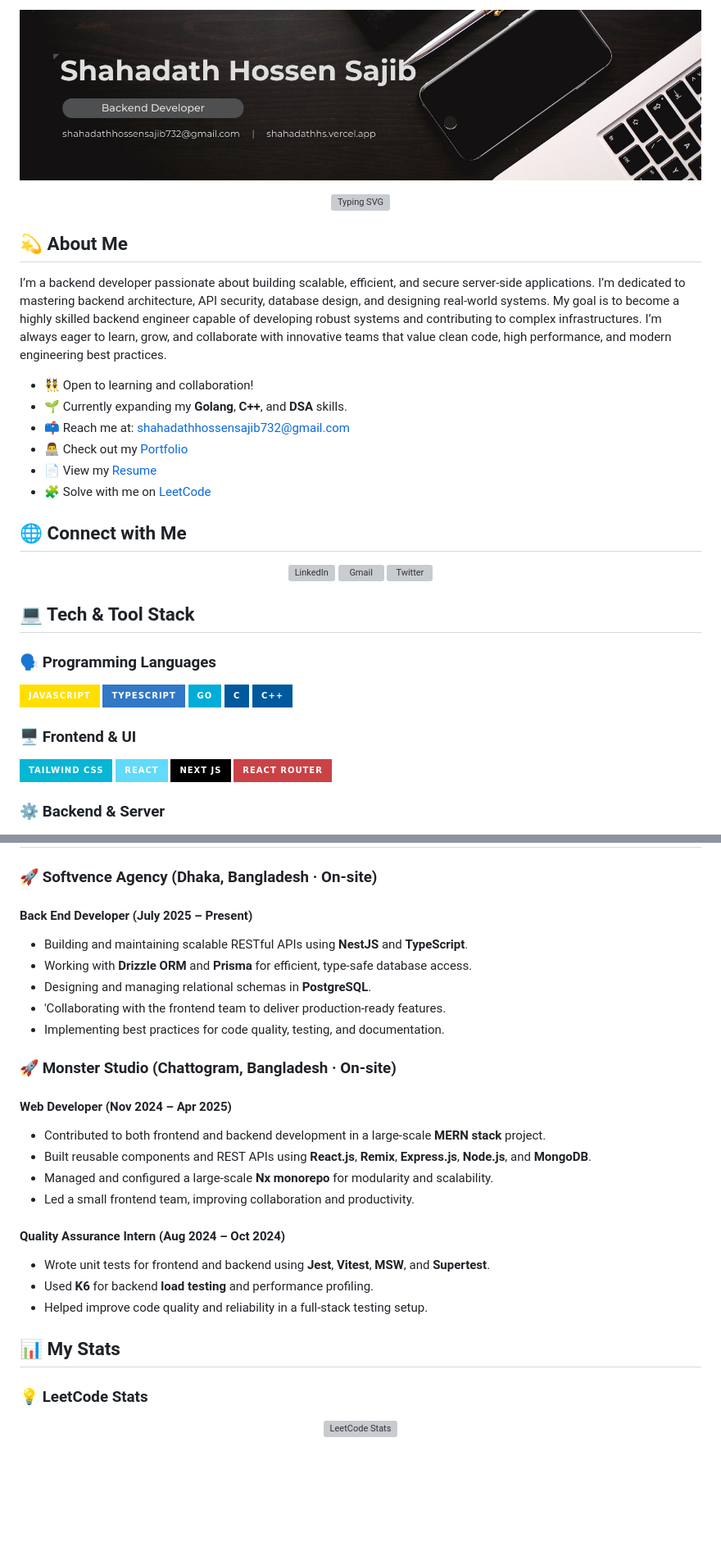
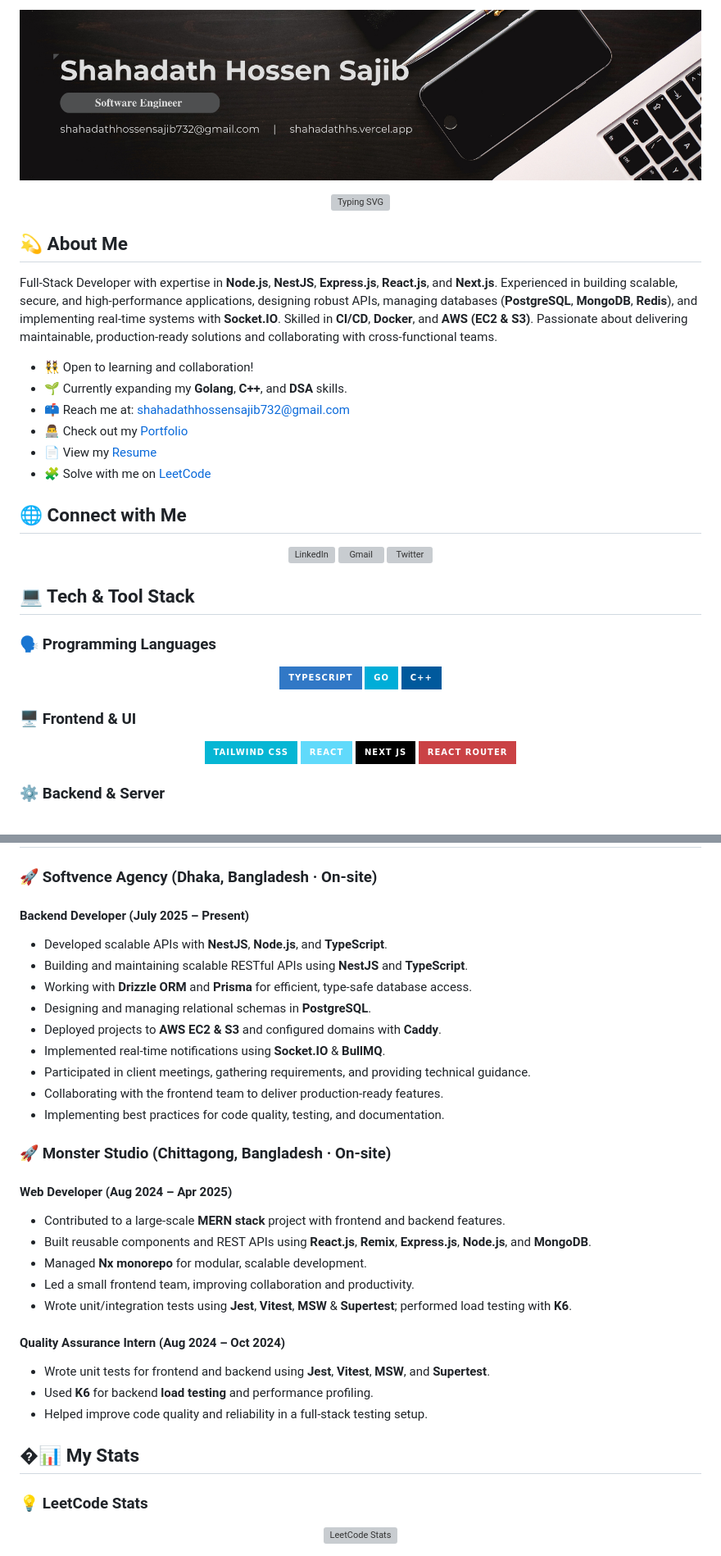
Before and after one commit to shahadathhs/shahadathhs, a Markdown page: README.md, 2 parts joined by grey strips. Shown: that part at 82% size. GitHub-like rendering; pictures changed too: hero.png (added); badges without logos; blank space fills up the shorter version; grey boxes are pictures that could not be loaded.

Commit message:
feat: update readme file

```diff
--- a/README.md
+++ b/README.md
@@ -1,4 +1,4 @@
-![My Profile](./banner.png)
+![My Profile](./hero.png)
 
 <div align="center">
 
@@ -8,7 +8,7 @@
 
 ## 💫 About Me
 
-I’m a backend developer passionate about building scalable, efficient, and secure server-side applications. I’m dedicated to mastering backend architecture, API security, database design, and designing real-world systems. My goal is to become a highly skilled backend engineer capable of developing robust systems and contributing to complex infrastructures. I’m always eager to learn, grow, and collaborate with innovative teams that value clean code, high performance, and modern engineering best practices.
+Full-Stack Developer with expertise in **Node.js**, **NestJS**, **Express.js**, **React.js**, and **Next.js**. Experienced in building scalable, secure, and high-performance applications, designing robust APIs, managing databases (**PostgreSQL**, **MongoDB**, **Redis**), and implementing real-time systems with **Socket.IO**. Skilled in **CI/CD**, **Docker**, and **AWS (EC2 & S3)**. Passionate about delivering maintainable, production-ready solutions and collaborating with cross-functional teams.
 
 - 👯 Open to learning and collaboration!
 - 🌱 Currently expanding my **Golang**, **C++**, and **DSA** skills.
@@ -29,19 +29,21 @@ I’m a backend developer passionate about building scalable, efficient, and sec
 
 ## 💻 Tech & Tool Stack
 
-<div align="left">
+### 🗣️ Programming Languages
 
-### 🗣️ Programming Languages
-![JavaScript](https://img.shields.io/badge/JavaScript-FFDF00?style=for-the-badge&logo=javascript&logoColor=white)
-![TypeScript](https://img.shields.io/badge/TypeScript-3178C6?style=for-the-badge&logo=typescript&logoColor=white)
-![Go](https://img.shields.io/badge/Go-00ADD8?style=for-the-badge&logo=go&logoColor=white)
-![C](https://img.shields.io/badge/C-00599C?style=for-the-badge&logo=c&logoColor=white)
-![C++](https://img.shields.io/badge/C++-00599C?style=for-the-badge&logo=c%2B%2B&logoColor=white)
+<p align="center">
+<img src="https://img.shields.io/badge/TypeScript-3178C6?style=for-the-badge&logo=typescript&logoColor=white" />
+<img src="https://img.shields.io/badge/Go-00ADD8?style=for-the-badge&logo=go&logoColor=white" />
+<img src="https://img.shields.io/badge/C++-00599C?style=for-the-badge&logo=cplusplus&logoColor=white" />
+</p>
 
 ### 🖥️ Frontend & UI
-![Tailwind CSS](https://img.shields.io/badge/Tailwind_CSS-06B6D4?style=for-the-badge&logo=tailwind-css&logoColor=white)
-![React](https://img.shields.io/badge/React-61DAFB?style=for-the-badge&logo=react&logoColor=black)
-![Next.js](https://img.shields.io/badge/Next_js-000000?style=for-the-badge&logo=nextdotjs&logoColor=white)
-![React Router](https://img.shields.io/badge/React_Router-CA4245?style=for-the-badge&logo=react-router&logoColor=white)
+
+<p align="center">
+<img src="https://img.shields.io/badge/Tailwind_CSS-06B6D4?style=for-the-badge&logo=tailwind-css&logoColor=white" />
+<img src="https://img.shields.io/badge/React-61DAFB?style=for-the-badge&logo=react&logoColor=black" />
+<img src="https://img.shields.io/badge/Next_js-000000?style=for-the-badge&logo=nextdotjs&logoColor=white" />
+<img src="https://img.shields.io/badge/React_Router-CA4245?style=for-the-badge&logo=react-router&logoColor=white" />
+</p>
 
 ### ⚙️ Backend & Server
@@ -115,28 +152,33 @@ I’m a backend developer passionate about building scalable, efficient, and sec
 
 ### 🚀 Softvence Agency (Dhaka, Bangladesh · On-site)
 
-#### Back End Developer  (July 2025 – Present)
+#### Backend Developer (July 2025 – Present)
+- Developed scalable APIs with **NestJS**, **Node.js**, and **TypeScript**.
 - Building and maintaining scalable RESTful APIs using **NestJS** and **TypeScript**.
 - Working with **Drizzle ORM** and **Prisma** for efficient, type-safe database access.
 - Designing and managing relational schemas in **PostgreSQL**.
-- 'Collaborating with the frontend team to deliver production-ready features.
+- Deployed projects to **AWS EC2 & S3** and configured domains with **Caddy**.
+- Implemented real-time notifications using **Socket.IO** & **BullMQ**.
+- Participated in client meetings, gathering requirements, and providing technical guidance.
+- Collaborating with the frontend team to deliver production-ready features.
 - Implementing best practices for code quality, testing, and documentation.
 
 
-### 🚀 Monster Studio (Chattogram, Bangladesh · On-site)
+### 🚀 Monster Studio (Chittagong, Bangladesh · On-site)
 
-#### Web Developer (Nov 2024 – Apr 2025)
-- Contributed to both frontend and backend development in a large-scale **MERN stack** project.
+#### Web Developer (Aug 2024 – Apr 2025)
+- Contributed to a large-scale **MERN stack** project with frontend and backend features.
 - Built reusable components and REST APIs using **React.js**, **Remix**, **Express.js**, **Node.js**, and **MongoDB**.
-- Managed and configured a large-scale **Nx monorepo** for modularity and scalability.
+- Managed **Nx monorepo** for modular, scalable development.
 - Led a small frontend team, improving collaboration and productivity.
+- Wrote unit/integration tests using **Jest**, **Vitest**, **MSW** & **Supertest**; performed load testing with **K6**.
 
-#### Quality Assurance Intern  (Aug 2024 – Oct 2024)
+#### Quality Assurance Intern (Aug 2024 – Oct 2024)
 - Wrote unit tests for frontend and backend using **Jest**, **Vitest**, **MSW**, and **Supertest**.
 - Used **K6** for backend **load testing** and performance profiling.
 - Helped improve code quality and reliability in a full-stack testing setup.
 
-## 📊 My Stats
+## �📊 My Stats
 
 ### 💡 LeetCode Stats
 
```
Also changed, not shown: other parts of README.md (+75 -40 lines).
